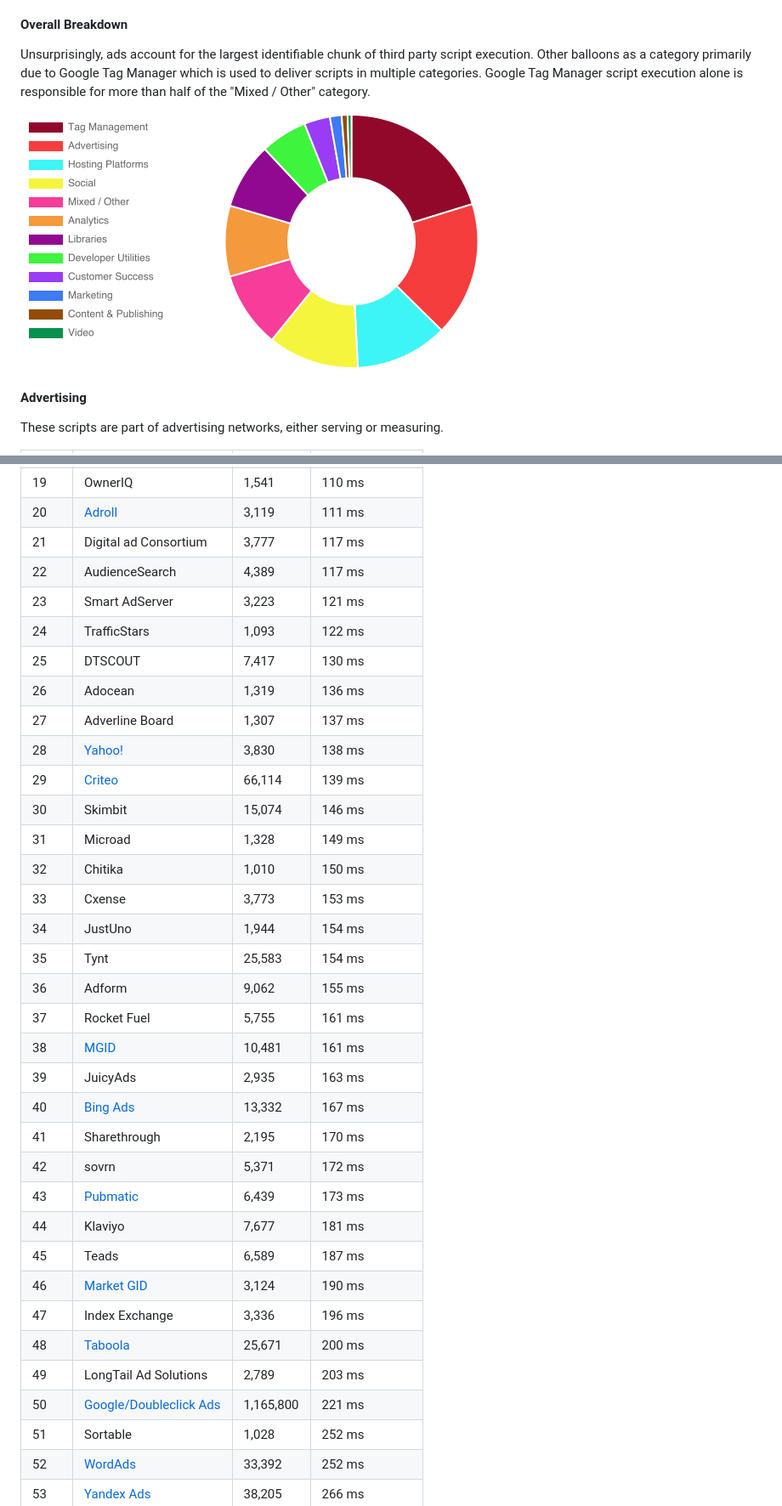
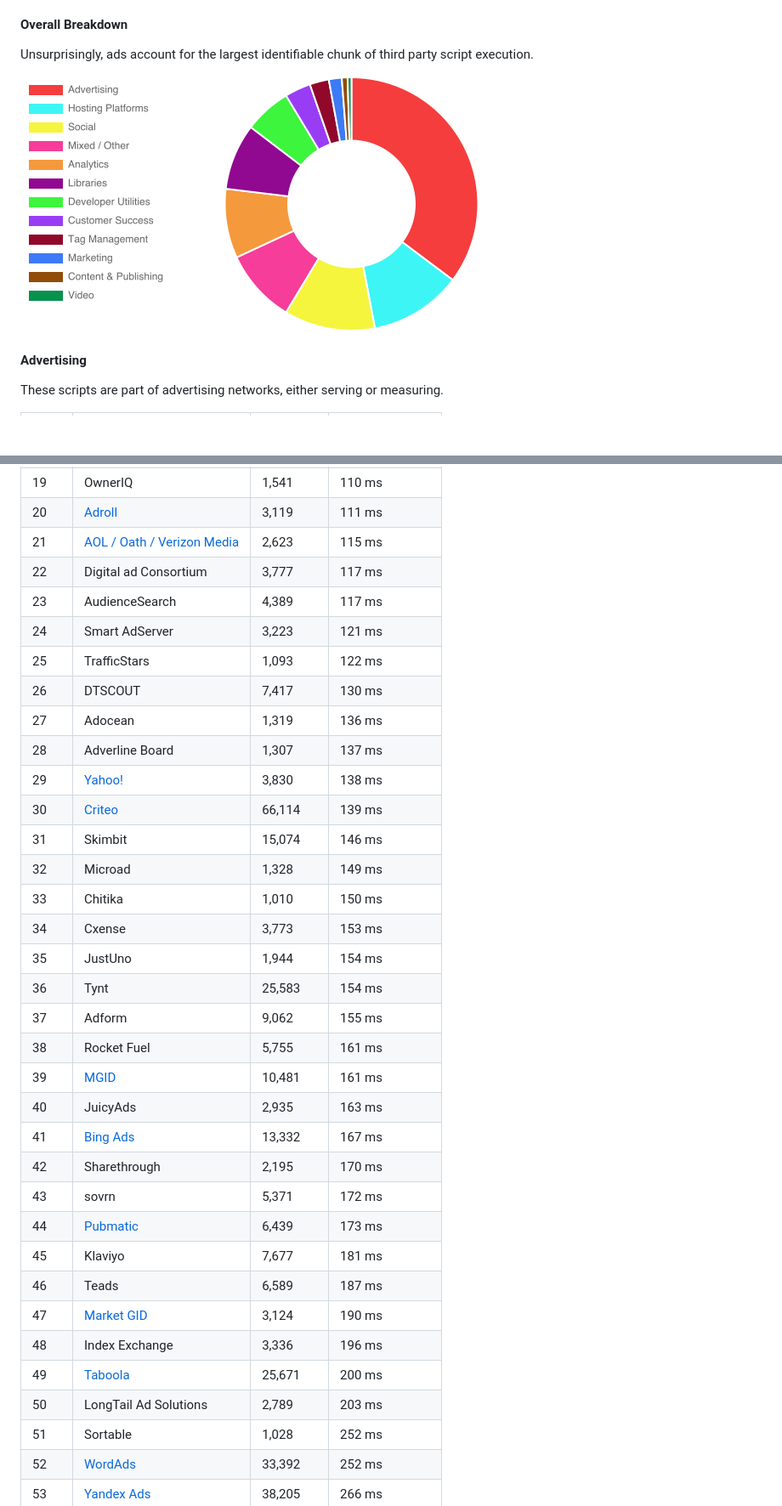
Before and after one commit to patrickhulce/third-party-web, a Markdown page: README.md, 2 parts joined by grey strips. Shown: that part at 85% size. Rendered like a GitHub page; pictures changed too: by-category.png; blank space fills up the shorter version.

Commit message:
docs: update readme with latest classifications

```diff
--- a/README.md
+++ b/README.md
@@ -92,7 +96,7 @@ This section breaks down third parties by category. The third parties in each ca
 
 #### Overall Breakdown
 
-Unsurprisingly, ads account for the largest identifiable chunk of third party script execution. Other balloons as a category primarily due to Google Tag Manager which is used to deliver scripts in multiple categories. Google Tag Manager script execution alone is responsible for more than half of the "Mixed / Other" category.
+Unsurprisingly, ads account for the largest identifiable chunk of third party script execution.
 
 ![breakdown by category](./by-category.png)
 
@@ -124,36 +128,36 @@ These scripts are part of advertising networks, either serving or measuring.
 | 18   | [Amazon Ads](https://ad.amazon.com/)                           | 24,660    | 108 ms         |
 | 19   | OwnerIQ                                                        | 1,541     | 110 ms         |
 | 20   | [Adroll](https://www.adroll.com/)                              | 3,119     | 111 ms         |
-| 21   | Digital ad Consortium                                          | 3,777     | 117 ms         |
-| 22   | AudienceSearch                                                 | 4,389     | 117 ms         |
-| 23   | Smart AdServer                                                 | 3,223     | 121 ms         |
-| 24   | TrafficStars                                                   | 1,093     | 122 ms         |
-| 25   | DTSCOUT                                                        | 7,417     | 130 ms         |
-| 26   | Adocean                                                        | 1,319     | 136 ms         |
-| 27   | Adverline Board                                                | 1,307     | 137 ms         |
-| 28   | [Yahoo!](https://www.yahoo.com/)                               | 3,830     | 138 ms         |
-| 29   | [Criteo](https://www.criteo.com/)                              | 66,114    | 139 ms         |
-| 30   | Skimbit                                                        | 15,074    | 146 ms         |
-| 31   | Microad                                                        | 1,328     | 149 ms         |
-| 32   | Chitika                                                        | 1,010     | 150 ms         |
-| 33   | Cxense                                                         | 3,773     | 153 ms         |
-| 34   | JustUno                                                        | 1,944     | 154 ms         |
-| 35   | Tynt                                                           | 25,583    | 154 ms         |
-| 36   | Adform                                                         | 9,062     | 155 ms         |
-| 37   | Rocket Fuel                                                    | 5,755     | 161 ms         |
-| 38   | [MGID](https://www.mgid.com/)                                  | 10,481    | 161 ms         |
-| 39   | JuicyAds                                                       | 2,935     | 163 ms         |
-| 40   | [Bing Ads](https://bingads.microsoft.com)                      | 13,332    | 167 ms         |
-| 41   | Sharethrough                                                   | 2,195     | 170 ms         |
-| 42   | sovrn                                                          | 5,371     | 172 ms         |
-| 43   | [Pubmatic](https://pubmatic.com/)                              | 6,439     | 173 ms         |
-| 44   | Klaviyo                                                        | 7,677     | 181 ms         |
-| 45   | Teads                                                          | 6,589     | 187 ms         |
-| 46   | [Market GID](https://www.marketgid.com/)                       | 3,124     | 190 ms         |
-| 47   | Index Exchange                                                 | 3,336     | 196 ms         |
-| 48   | [Taboola](https://www.taboola.com/)                            | 25,671    | 200 ms         |
-| 49   | LongTail Ad Solutions                                          | 2,789     | 203 ms         |
-| 50   | [Google/Doubleclick Ads](https://www.doubleclickbygoogle.com/) | 1,165,800 | 221 ms         |
+| 21   | [AOL / Oath / Verizon Media](https://www.oath.com/)            | 2,623     | 115 ms         |
+| 22   | Digital ad Consortium                                          | 3,777     | 117 ms         |
+| 23   | AudienceSearch                                                 | 4,389     | 117 ms         |
+| 24   | Smart AdServer                                                 | 3,223     | 121 ms         |
+| 25   | TrafficStars                                                   | 1,093     | 122 ms         |
+| 26   | DTSCOUT                                                        | 7,417     | 130 ms         |
+| 27   | Adocean                                                        | 1,319     | 136 ms         |
+| 28   | Adverline Board                                                | 1,307     | 137 ms         |
+| 29   | [Yahoo!](https://www.yahoo.com/)                               | 3,830     | 138 ms         |
+| 30   | [Criteo](https://www.criteo.com/)                              | 66,114    | 139 ms         |
+| 31   | Skimbit                                                        | 15,074    | 146 ms         |
+| 32   | Microad                                                        | 1,328     | 149 ms         |
+| 33   | Chitika                                                        | 1,010     | 150 ms         |
+| 34   | Cxense                                                         | 3,773     | 153 ms         |
+| 35   | JustUno                                                        | 1,944     | 154 ms         |
+| 36   | Tynt                                                           | 25,583    | 154 ms         |
+| 37   | Adform                                                         | 9,062     | 155 ms         |
+| 38   | Rocket Fuel                                                    | 5,755     | 161 ms         |
+| 39   | [MGID](https://www.mgid.com/)                                  | 10,481    | 161 ms         |
+| 40   | JuicyAds                                                       | 2,935     | 163 ms         |
+| 41   | [Bing Ads](https://bingads.microsoft.com)                      | 13,332    | 167 ms         |
+| 42   | Sharethrough                                                   | 2,195     | 170 ms         |
+| 43   | sovrn                                                          | 5,371     | 172 ms         |
+| 44   | [Pubmatic](https://pubmatic.com/)                              | 6,439     | 173 ms         |
+| 45   | Klaviyo                                                        | 7,677     | 181 ms         |
+| 46   | Teads                                                          | 6,589     | 187 ms         |
+| 47   | [Market GID](https://www.marketgid.com/)                       | 3,124     | 190 ms         |
+| 48   | Index Exchange                                                 | 3,336     | 196 ms         |
+| 49   | [Taboola](https://www.taboola.com/)                            | 25,671    | 200 ms         |
+| 50   | LongTail Ad Solutions                                          | 2,789     | 203 ms         |
 | 51   | Sortable                                                       | 1,028     | 252 ms         |
 | 52   | [WordAds](https://wordads.co/)                                 | 33,392    | 252 ms         |
 | 53   | [Yandex Ads](https://yandex.com/adv/)                          | 38,205    | 266 ms         |
```
Also changed, not shown: other parts of README.md (+106 -84 lines), lib/markdown/template.md (+2 -2 lines), 1 other file.
